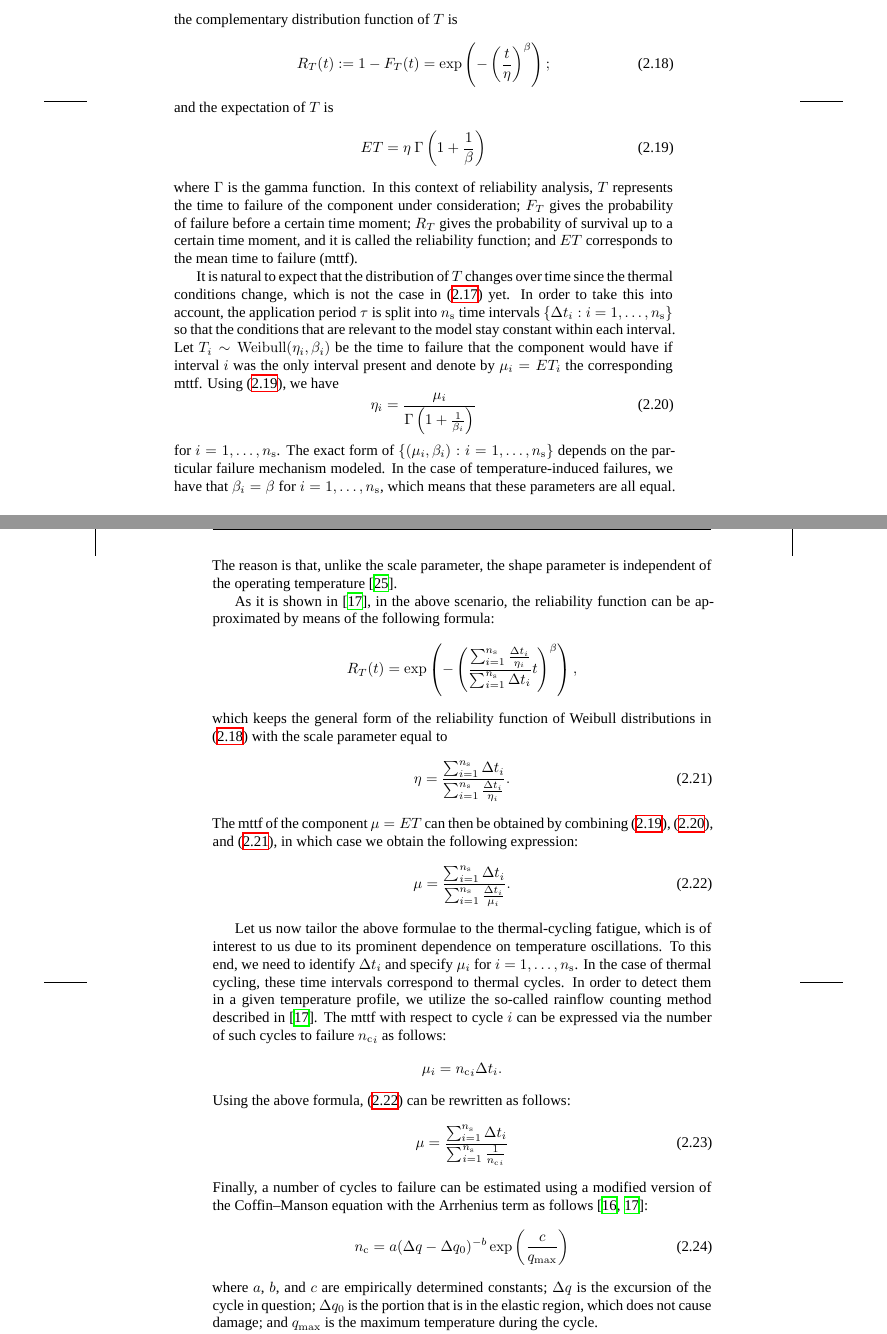
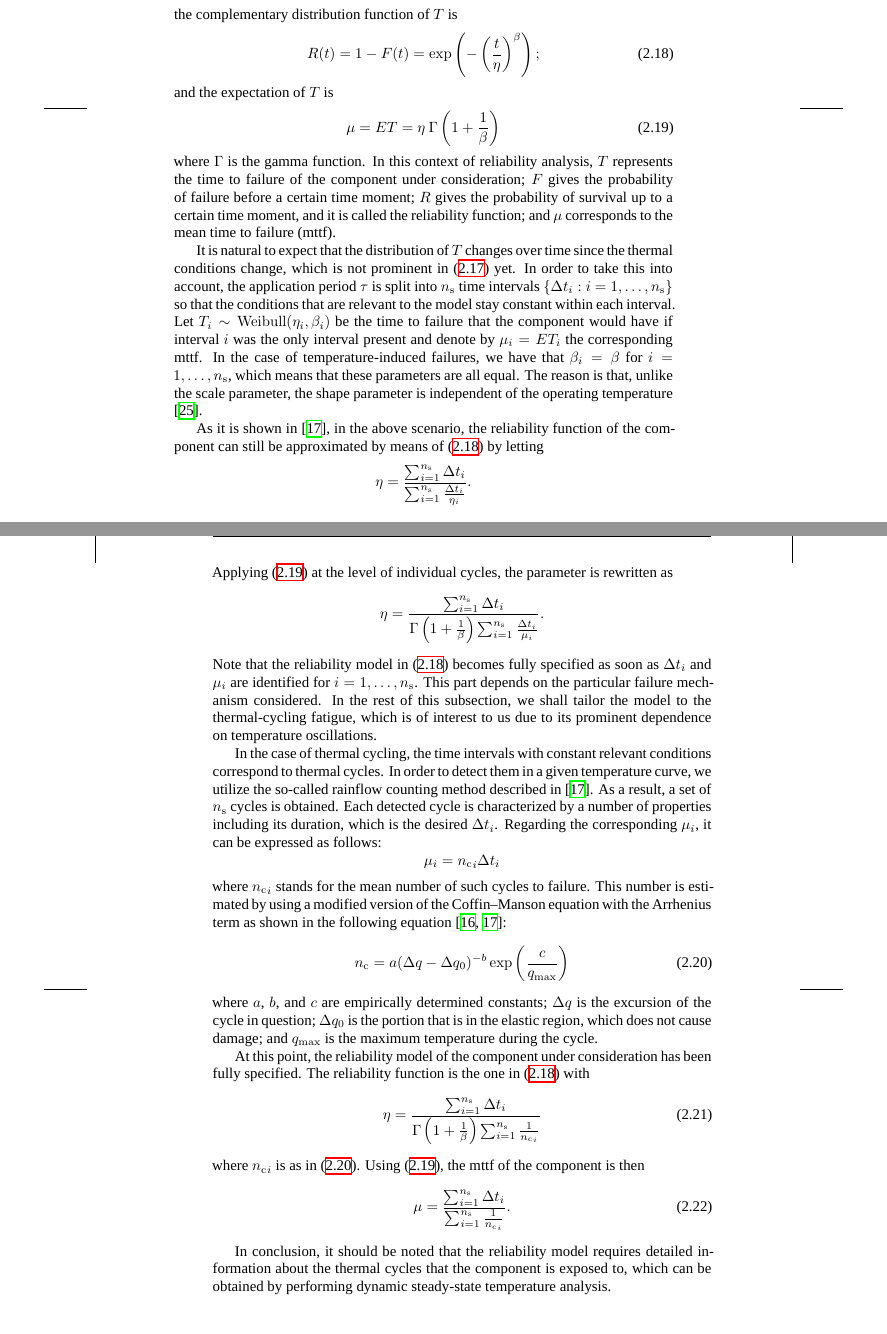
Before and after one commit to quantum-philosophy/thesis, a LaTeX thesis (thesis.tex, which reads include/development/certainty/reliability-optimization.tex): two parts of pages 31 and 32 of 45, joined at a grey line, cut so that both start at the same text. Compiled offline with XeLaTeX; a missing font is replaced by an installed copy or a similar font.

Commit message:
Simplify the reliability model

```diff
--- a/include/development/certainty/reliability-optimization.tex
+++ b/include/development/certainty/reliability-optimization.tex
@@ -81,74 +81,63 @@ by $T \sim \mathrm{Weibull}(\scale, \shape)$. Then the distribution function
 \end{equation}
 the complementary distribution function of $T$ is
-\begin{equation} \elab{weibull-survival}
-  R_T(t) := 1 - F_T(t) = \exp\left(-\left(\frac{t}{\scale}\right)^\shape\right);
+\begin{equation} \elab{weibull-reliability}
+  R(t) = 1 - F(t) = \exp\left(-\left(\frac{t}{\scale}\right)^\shape\right);
 \end{equation}
 and the expectation of $T$ is
 \begin{equation} \elab{weibull-expectation}
-  \expectation{T} = \scale \: \Gamma\left(1 + \frac{1}{\shape}\right)
+  \mean = \expectation{T} = \scale \: \Gamma\left(1 + \frac{1}{\shape}\right)
 \end{equation}
 where $\Gamma$ is the gamma function. In this context of reliability analysis,
-$T$ represents the time to failure of the component under consideration; $F_T$
-gives the probability of failure before a certain time moment; $R_T$ gives the
+$T$ represents the time to failure of the component under consideration; $F$
+gives the probability of failure before a certain time moment; $R$ gives the
 probability of survival up to a certain time moment, and it is called the
-reliability function; and $\expectation{T}$ corresponds to the mean time to
-failure (\up{MTTF}).
+reliability function; and $\mean$ corresponds to the mean time to failure
+(\up{MTTF}).
 
 It is natural to expect that the distribution of $T$ changes over time since the
-thermal conditions change, which is not the case in \eref{weibull-distribution}
+thermal conditions change, which is not prominent in \eref{weibull-distribution}
 yet. In order to take this into account, the application period $\tau$ is split
 into \ns time intervals $\{ \dt_i: i = \range{1}{\ns} \}$ so that the conditions
 that are relevant to the model stay constant within each interval. Let $T_i \sim
 \mathrm{Weibull}(\scale_i, \shape_i)$ be the time to failure that the component
 would have if interval $i$ was the only interval present and denote by $\mean_i
-= \expectation{T_i}$ the corresponding \up{MTTF}. Using
-\eref{weibull-expectation}, we have
-\begin{equation} \elab{reliability-scale-one}
-  \scale_i = \frac{\mean_i}{\Gamma\left(1 + \frac{1}{\shape_i}\right)}
-\end{equation}
-for $i = \range{1}{\ns}$. The exact form of $\{ (\mean_i, \shape_i): i =
-\range{1}{\ns} \}$ depends on the particular failure mechanism modeled. In the
-case of temperature-induced failures, we have that $\shape_i = \shape$ for $i =
+= \expectation{T_i}$ the corresponding \up{MTTF}. In the case of
+temperature-induced failures, we have that $\shape_i = \shape$ for $i =
 \range{1}{\ns}$, which means that these parameters are all equal. The reason is
 that, unlike the scale parameter, the shape parameter is independent of the
 operating temperature \cite{chang2006}.
 
 As it is shown in \cite{xiang2010}, in the above scenario, the reliability
-function can be approximated by means of the following formula:
+function of the component can still be approximated by means of
+\eref{weibull-reliability} by letting
 \[
-  R_T(t) = \exp\left(-\left( \frac{\sum_{i = 1}^\ns \frac{\dt_i}{\scale_i}}{\sum_{i = 1}^\ns \dt_i} t \right)^\shape\right),
+  \scale = \frac{\sum_{i = 1}^\ns \dt_i}{\sum_{i = 1}^\ns \frac{\Delta t_i}{\scale_i}}.
 \]
-which keeps the general form of the reliability function of Weibull
-distributions in \eref{weibull-survival} with the scale parameter equal to
-\begin{equation} \elab{reliability-scale}
-  \scale = \frac{\sum_{i = 1}^\ns \dt_i}{\sum_{i = 1}^\ns \frac{\Delta t_i}{\scale_i}}.
-\end{equation}
-The \up{MTTF} of the component $\mean = \expectation{T}$ can then be obtained by
-combining \eref{weibull-expectation}, \eref{reliability-scale-one}, and
-\eref{reliability-scale}, in which case we obtain the following expression:
-\begin{equation} \elab{reliability-mean-time}
-  \mean = \frac{\sum_{i = 1}^\ns \dt_i}{\sum_{i = 1}^\ns \frac{\Delta t_i}{\mean_i}}.
-\end{equation}
+Applying \eref{weibull-expectation} at the level of individual cycles, the
+parameter is rewritten as
+\[
+  \scale = \frac{\sum_{i = 1}^\ns \dt_i}{\Gamma\left(1 + \frac{1}{\shape}\right) \sum_{i = 1}^\ns \frac{\Delta t_i}{\mean_i}}.
+\]
+Note that the reliability model in \eref{weibull-reliability} becomes fully
+specified as soon as $\dt_i$ and $\mean_i$ are identified for $i =
+\range{1}{\ns}$. This part depends on the particular failure mechanism
+considered. In the rest of this subsection, we shall tailor the model to the
+thermal-cycling fatigue, which is of interest to us due to its prominent
+dependence on temperature oscillations.
 
-Let us now tailor the above formulae to the thermal-cycling fatigue, which is of
-interest to us due to its prominent dependence on temperature oscillations. To
-this end, we need to identify $\dt_i$ and specify $\mean_i$ for $i =
-\range{1}{\ns}$. In the case of thermal cycling, these time intervals correspond
-to thermal cycles. In order to detect them in a given temperature profile, we
-utilize the so-called rainflow counting method described in \cite{xiang2010}.
-The \up{MTTF} with respect to cycle $i$ can be expressed via the number of such
-cycles to failure $\nc_i$ as follows:
+In the case of thermal cycling, the time intervals with constant relevant
+conditions correspond to thermal cycles. In order to detect them in a given
+temperature curve, we utilize the so-called rainflow counting method described
+in \cite{xiang2010}. As a result, a set of \ns cycles is obtained. Each detected
+cycle is characterized by a number of properties including its duration, which
+is the desired $\dt_i$. Regarding the corresponding $\mean_i$, it can be
+expressed as follows:
 \[
-  \mean_i = \nc_i \dt_i.
+  \mean_i = \nc_i \dt_i
 \]
-Using the above formula, \eref{reliability-mean-time} can be rewritten as
-follows:
-\begin{equation} \elab{lifetime-thermal-cycling}
-  \mean = \frac{\sum_{i = 1}^\ns \dt_i}{\sum_{i = 1}^\ns \frac{1}{\nc_i}}
-\end{equation}
-Finally, a number of cycles to failure can be estimated using a modified version
-of the Coffin--Manson equation with the Arrhenius term as follows
-\cite{xiang2010, jedec2010}:
+where $\nc_i$ stands for the mean number of such cycles to failure. This number
+is estimated by using a modified version of the Coffin--Manson equation with the
+Arrhenius term as shown in the following equation \cite{xiang2010, jedec2010}:
 \begin{equation} \elab{reliability-mean-cycles}
   \nc = a (\Delta \q - \Delta \q_0)^{-b} \exp\left(\frac{c}{\q_\maximum}\right)
 \end{equation}
@@ -157,8 +146,22 @@ excursion of the cycle in question; $\Delta \q_0$ is the portion that is in the
 elastic region, which does not cause damage; and $\q_\maximum$ is the maximum
 temperature during the cycle.
 
-It can be seen that the evaluation of the reliability model requires detailed
-information about thermal cycles, which is readily provided by the \up{DSSTP}.
+At this point, the reliability model of the component under consideration has
+been fully specified. The reliability function is the one in
+\eref{weibull-reliability} with
+\begin{equation} \elab{reliability-scale}
+  \scale = \frac{\sum_{i = 1}^\ns \dt_i}{\Gamma\left(1 + \frac{1}{\shape}\right) \sum_{i = 1}^\ns \frac{1}{\nc_i}}
+\end{equation}
+where $\nc_i$ is as in \eref{reliability-mean-cycles}. Using
+\eref{weibull-expectation}, the \up{MTTF} of the
+component is then
+\begin{equation} \elab{reliability-mean-time}
+  \mean = \frac{\sum_{i = 1}^\ns \dt_i}{\sum_{i = 1}^\ns \frac{1}{\nc_i}}.
+\end{equation}
+
+In conclusion, it should be noted that the reliability model requires detailed
+information about the thermal cycles that the component is exposed to, which can
+be obtained by performing dynamic steady-state temperature analysis.
 
 \subsection{Problem Formulation}
 
```
Also changed, not shown: include/development/certainty/temperature-model.tex (+6 -4 lines), include/development/certainty/reliability-optimization.tex (9 more changed lines).
